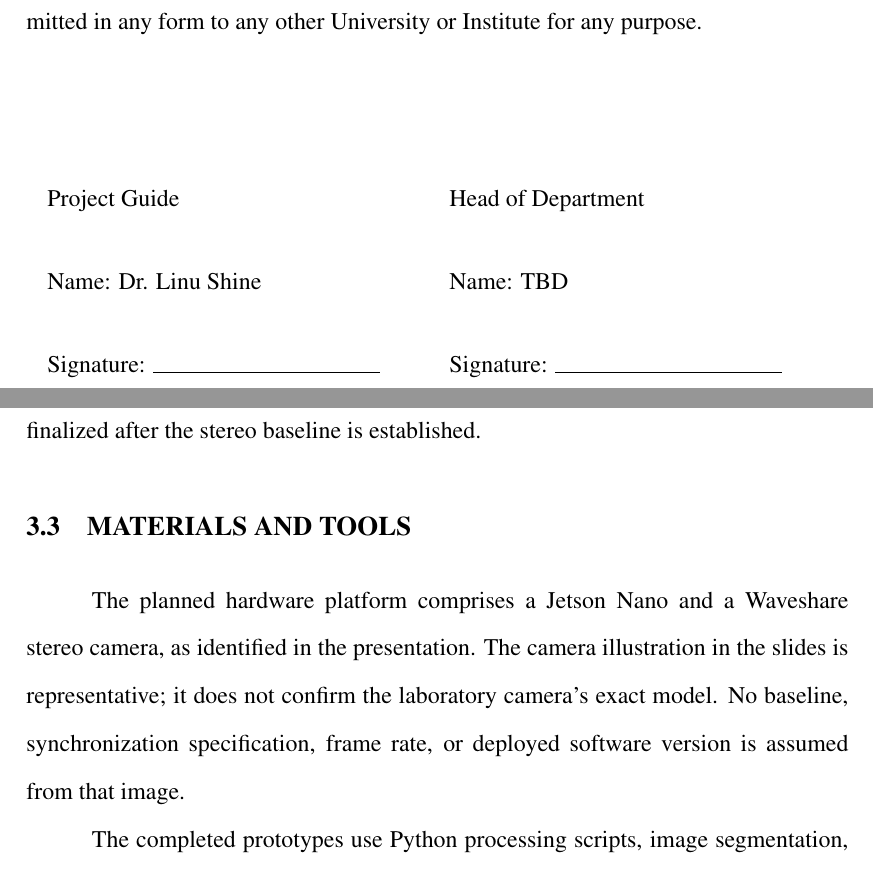
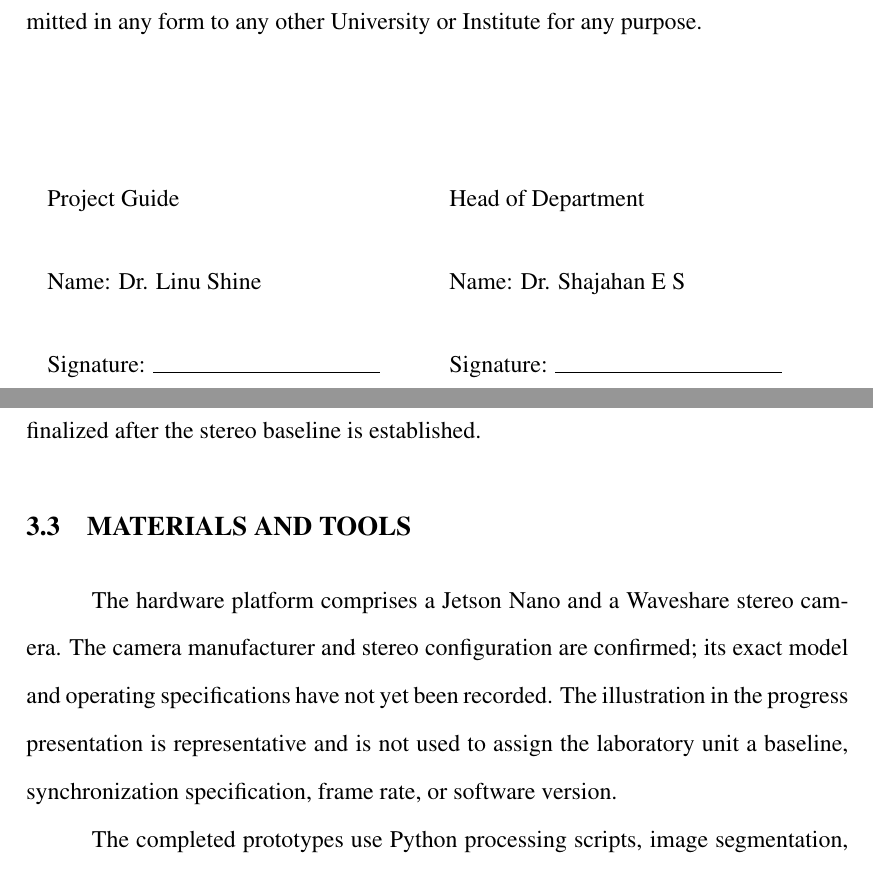
Before and after one commit to Phiscape-Robotics/Stero-4D-report-Nov26, a LaTeX thesis (main.tex, which reads chapters/chapter_3_methodology.tex, config.tex): two parts of pages 3 and 20 of 34, joined at a grey line, cut so that both start at the same text. Compiled offline with pdfLaTeX.

Commit message:
Set verified ECE head and confirm Waveshare stereo camera

```diff
--- a/chapters/chapter_3_methodology.tex
+++ b/chapters/chapter_3_methodology.tex
@@ -10,7 +10,7 @@ The planned processing sequence follows the progress presentation: synchronized
 The system will keep separate current-frame and historical representations. This allows the evaluation to reveal whether apparent coverage is newly measured or merely retained from earlier observations. A point record can store position, color, confidence, observation count, and last-seen frame. Representation details and thresholds will be finalized after the stereo baseline is established.
 
 \section{Materials and Tools}
-The planned hardware platform comprises a Jetson Nano and a Waveshare stereo camera, as identified in the presentation. The camera illustration in the slides is representative; it does not confirm the laboratory camera's exact model. No baseline, synchronization specification, frame rate, or deployed software version is assumed from that image.
+The hardware platform comprises a Jetson Nano and a Waveshare stereo camera. The camera manufacturer and stereo configuration are confirmed; its exact model and operating specifications have not yet been recorded. The illustration in the progress presentation is representative and is not used to assign the laboratory unit a baseline, synchronization specification, frame rate, or software version.
 
 The completed prototypes use Python processing scripts, image segmentation, and colored point-cloud export. The bottle experiment records inference with the local \texttt{yolo26n-seg.pt} weights and Open3D output verification. The watch uses deterministic HSV separation; the remote uses GrabCut. These prototype choices do not establish the final embedded stereo software stack.
 
--- a/config.tex
+++ b/config.tex
@@ -41,7 +41,7 @@
 \newcommand{\CampusAddress}{Thiruvananthapuram 695016}
 \newcommand{\SubmissionDate}{16 November 2026}
 \newcommand{\GuideName}{Dr. Linu Shine}
-\newcommand{\HeadName}{TBD}
+\newcommand{\HeadName}{Dr. Shajahan E S}
 \newcommand{\CoordinatorOne}{TBD}
 \newcommand{\CoordinatorTwo}{TBD}
 \newcommand{\IndustryName}{ORGANIZATION NAME (IF APPLICABLE)}
```
Also changed, not shown: project_exp.txt (+3 -1 lines), README.md.
